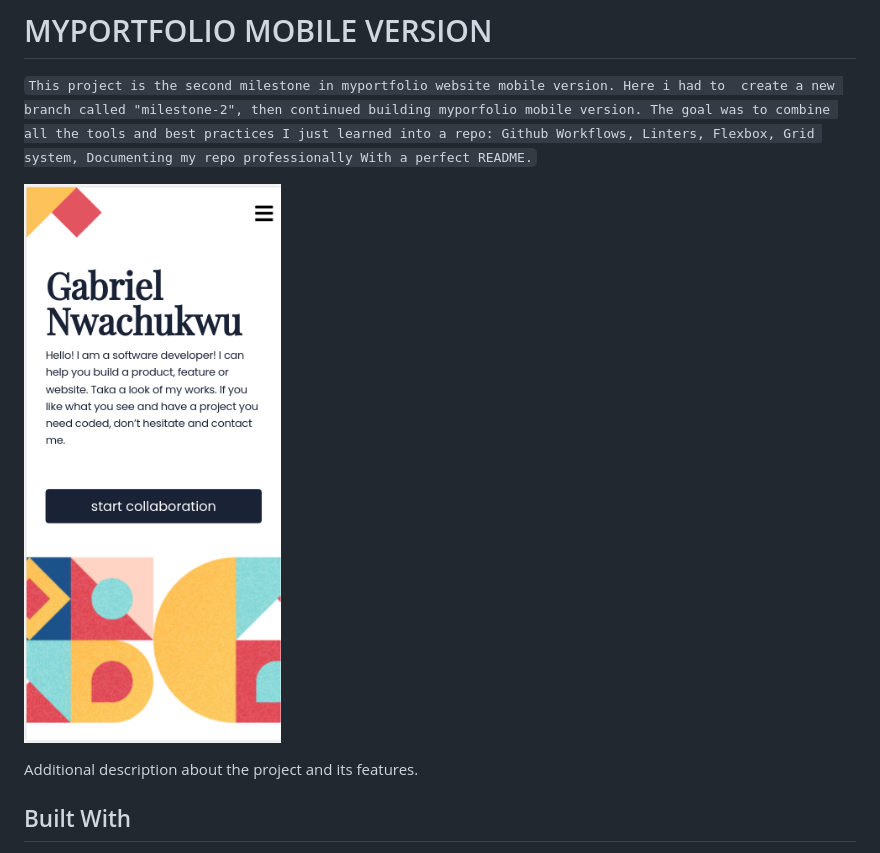
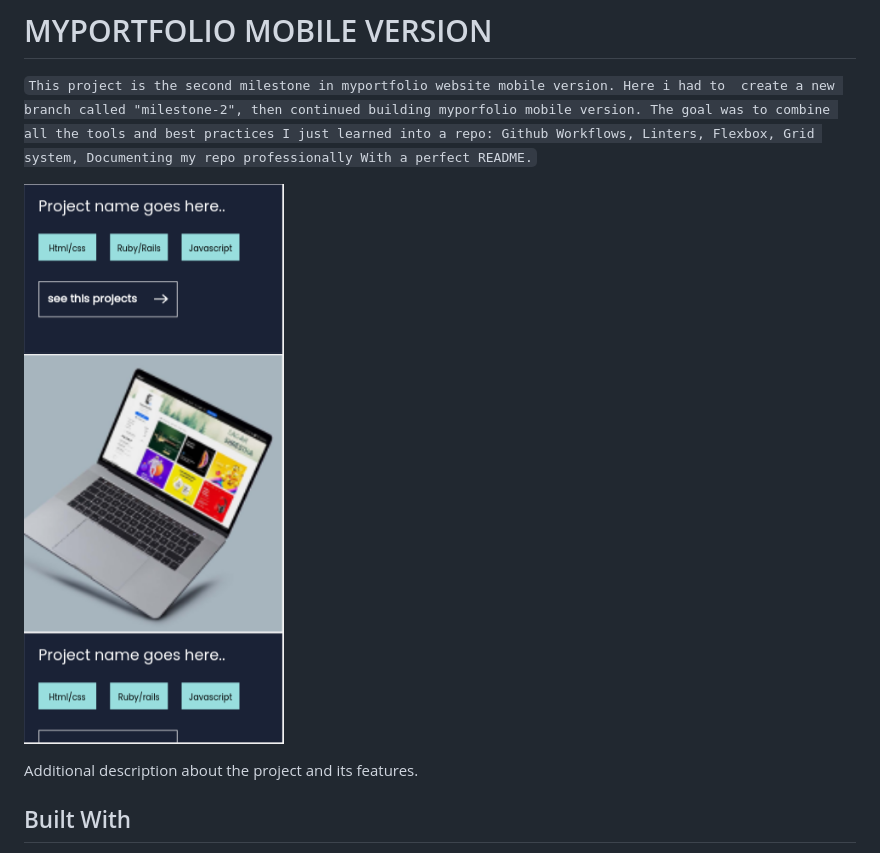
Before and after one commit to gabrielcoder247/gabrielcoder247.github.io, a Markdown page: README.md, the part around the change. GitHub-like rendering; pictures changed too: images/screen-30.png (deleted), images/screen-31.png (added).

Commit message:
Add a new screenshot of middle section milestone

```diff
--- a/README.md
+++ b/README.md
@@ -4,7 +4,7 @@
 
 `This project is the second milestone in myportfolio website mobile version. Here i had to  create a new branch called "milestone-2", then continued building myporfolio mobile version. The goal was to combine all the tools and best practices I just learned into a repo: Github Workflows, Linters, Flexbox, Grid system, Documenting my repo professionally With a perfect README.`
 
-![screenshot](images/screen-30.png)
+![screenshot](images/screen-31.png)
 
 Additional description about the project and its features.
 
```
